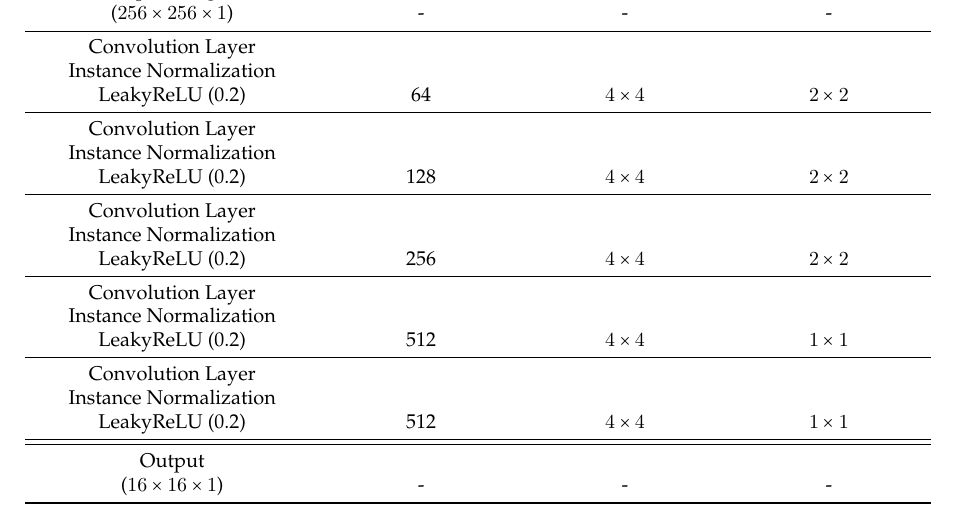
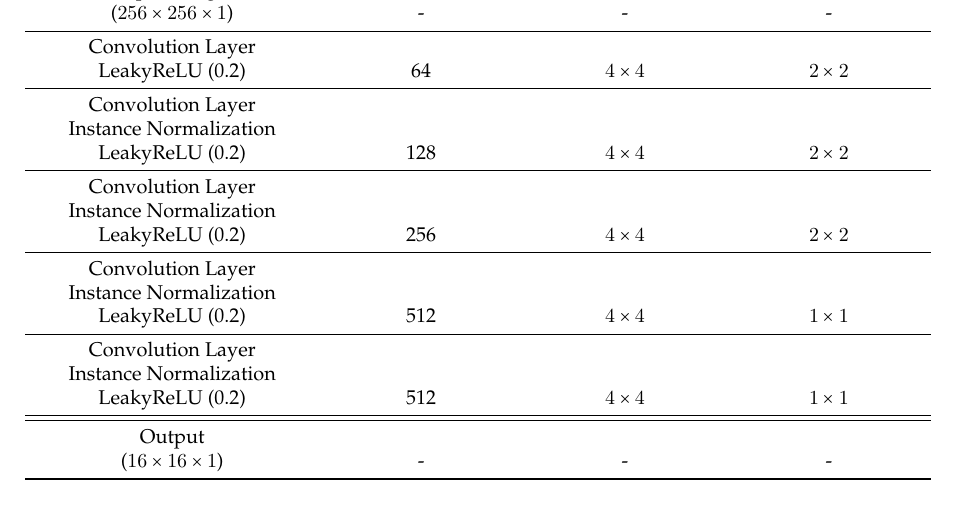
Before and after one commit to rebelgiri/thesis-domain-adaptation-of-synthetic-document-images-using-neural-networks, a LaTeX thesis (Using Neural Networks for the Domain Adaptation of Synthetic Generated Document Images/main.tex, which reads Using Neural Networks for the Domain Adaptation of Synthetic Generated Document Images/implementation.tex): part of page 49 of 87, cut so that both start at the same text. Compiled offline with pdfLaTeX.

Commit message:
Update the report

```diff
--- a/Using Neural Networks for the Domain Adaptation of Synthetic Generated Document Images/implementation.tex
+++ b/Using Neural Networks for the Domain Adaptation of Synthetic Generated Document Images/implementation.tex
@@ -189,7 +189,7 @@ The discriminator uses $70 \times 70$ PatchGAN classfier architecture \cite{isol
         \toprule
         Input Image \\($256 \times 256 \times 1$) & - & - & -\\
         \midrule
-        Convolution Layer\\Instance Normalization\\LeakyReLU (0.2) & 64 & $4 \times 4$ & $2 \times 2$\\
+        Convolution Layer\\LeakyReLU (0.2) & 64 & $4 \times 4$ & $2 \times 2$\\
         \midrule
         Convolution Layer\\Instance Normalization\\LeakyReLU (0.2) & 128 & $4 \times 4$ & $2 \times 2$\\
         \midrule
```
Also changed, not shown: 1 other file.
